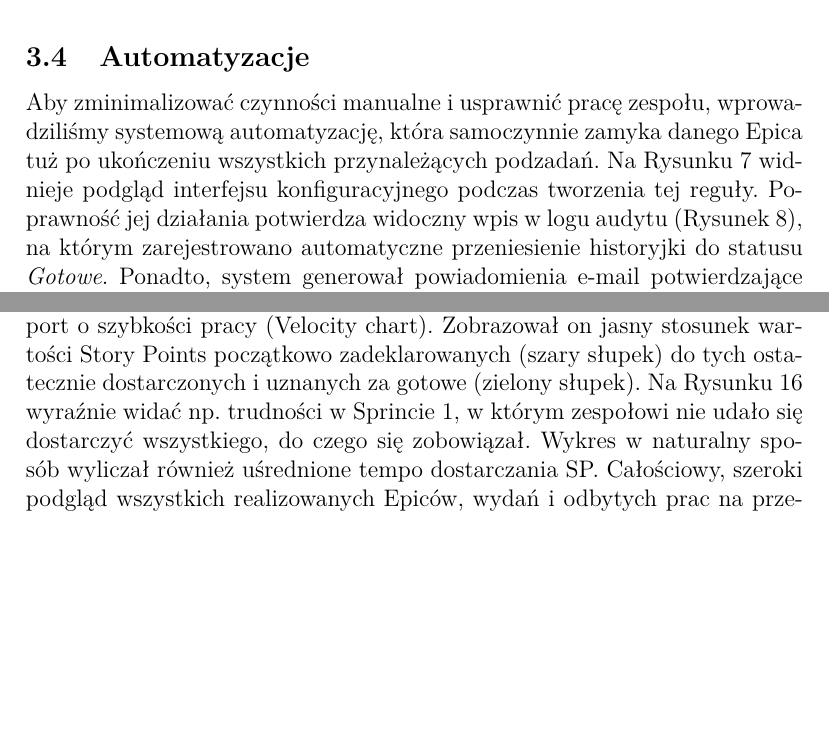
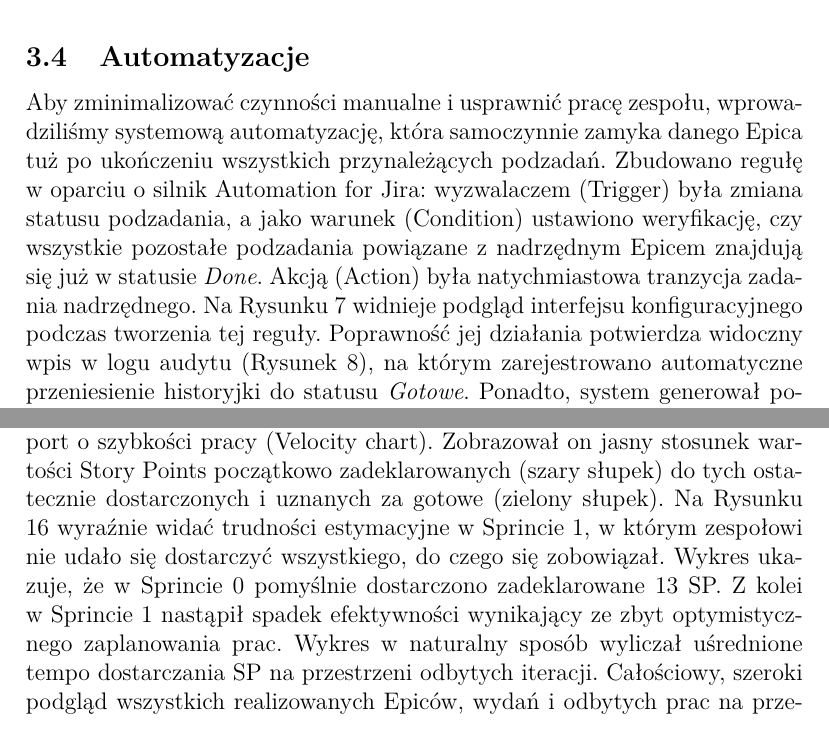
Before and after one commit to rockstome/zsi3, a LaTeX document (dokumentacja/ZSI-TeX-dok.tex): two parts of pages 9 and 12 of 17 before the commit and two parts of pages 9 and 13 of 18 after it, joined at a grey line, cut so that both start at the same text, the shorter picture padded with empty space. Compiled offline with pdfLaTeX.

Commit message:
korekta 1

```diff
--- a/dokumentacja/ZSI-TeX-dok.tex
+++ b/dokumentacja/ZSI-TeX-dok.tex
@@ -150,7 +150,7 @@
 	\end{figure}
 
 	\subsection{Automatyzacje}
-	Aby zminimalizować czynności manualne i usprawnić pracę zespołu, wprowadziliśmy systemową automatyzację, która samoczynnie zamyka danego Epica tuż po ukończeniu wszystkich przynależących podzadań. Na Rysunku \ref{fig:3} widnieje podgląd interfejsu konfiguracyjnego podczas tworzenia tej reguły. Poprawność jej działania potwierdza widoczny wpis w logu audytu (Rysunek \ref{fig:9}), na którym zarejestrowano automatyczne przeniesienie historyjki do statusu \textit{Gotowe}. Ponadto, system generował powiadomienia e-mail potwierdzające zamknięcie historyjki dla członków zespołu (Rysunek \ref{fig:10}).
+	Aby zminimalizować czynności manualne i usprawnić pracę zespołu, wprowadziliśmy systemową automatyzację, która samoczynnie zamyka danego Epica tuż po ukończeniu wszystkich przynależących podzadań. Zbudowano regułę w oparciu o silnik Automation for Jira: wyzwalaczem (Trigger) była zmiana statusu podzadania, a jako warunek (Condition) ustawiono weryfikację, czy wszystkie pozostałe podzadania powiązane z nadrzędnym Epicem znajdują się już w statusie \textit{Done}. Akcją (Action) była natychmiastowa tranzycja zadania nadrzędnego. Na Rysunku \ref{fig:3} widnieje podgląd interfejsu konfiguracyjnego podczas tworzenia tej reguły. Poprawność jej działania potwierdza widoczny wpis w logu audytu (Rysunek \ref{fig:9}), na którym zarejestrowano automatyczne przeniesienie historyjki do statusu \textit{Gotowe}. Ponadto, system generował powiadomienia e-mail potwierdzające zamknięcie historyjki dla członków zespołu (Rysunek \ref{fig:10}).
 
 	\begin{figure}[H]
 		\centering
@@ -202,7 +202,7 @@
 
 	Wykres typu Burnup dla Sprintu 0 (Rysunek \ref{fig:14}) rzetelnie obrazuje zmiany w zakresie prac na przestrzeni czasu sprintu. Pionowy, czerwony skok linii na tym wykresie reprezentuje sytuację, kiedy niedoświadczony deweloper omyłkowo dobrał do sprintu więcej zadań niż wynosiło tzw. capacity zespołu (13 SP), co następnie wymagało ręcznej korekty i interwencji ze strony Scrum Mastera. Z kolei wykres spalania sprintu (Burndown) pochodzący ze Sprintu 2 (Rysunek \ref{fig:15}) ukazuje optymalne tempo wykonywania zadań w danym okresie czasu, na którym widoczne jest systematyczne ubywanie prac.
 
-	Ostateczną weryfikacją skuteczności planowania zespołu był ogólny Raport o szybkości pracy (Velocity chart). Zobrazował on jasny stosunek wartości Story Points początkowo zadeklarowanych (szary słupek) do tych ostatecznie dostarczonych i uznanych za gotowe (zielony słupek). Na Rysunku \ref{fig:16} wyraźnie widać np. trudności w Sprincie 1, w którym zespołowi nie udało się dostarczyć wszystkiego, do czego się zobowiązał. Wykres w naturalny sposób wyliczał również uśrednione tempo dostarczania SP. Całościowy, szeroki podgląd wszystkich realizowanych Epiców, wydań i odbytych prac na przestrzeni trzech sprintów ukazuje z perspektywy czasu główny widok Timeline (Rysunek \ref{fig:17}).
+	Ostateczną weryfikacją skuteczności planowania zespołu był ogólny Raport o szybkości pracy (Velocity chart). Zobrazował on jasny stosunek wartości Story Points początkowo zadeklarowanych (szary słupek) do tych ostatecznie dostarczonych i uznanych za gotowe (zielony słupek). Na Rysunku \ref{fig:16} wyraźnie widać trudności estymacyjne w Sprincie 1, w którym zespołowi nie udało się dostarczyć wszystkiego, do czego się zobowiązał. Wykres ukazuje, że w Sprincie 0 pomyślnie dostarczono zadeklarowane 13 SP. Z kolei w Sprincie 1 nastąpił spadek efektywności wynikający ze zbyt optymistycznego zaplanowania prac. Wykres w naturalny sposób wyliczał uśrednione tempo dostarczania SP na przestrzeni odbytych iteracji. Całościowy, szeroki podgląd wszystkich realizowanych Epiców, wydań i odbytych prac na przestrzeni trzech sprintów ukazuje z perspektywy czasu główny widok Timeline (Rysunek \ref{fig:17}).
 
 	\begin{figure}[H]
 		\centering
```
Also changed, not shown: dokumentacja/ZSI-TeX-dok.pdf, dokumentacja/ZSI-TeX-dok.tex (2 more changed lines).
